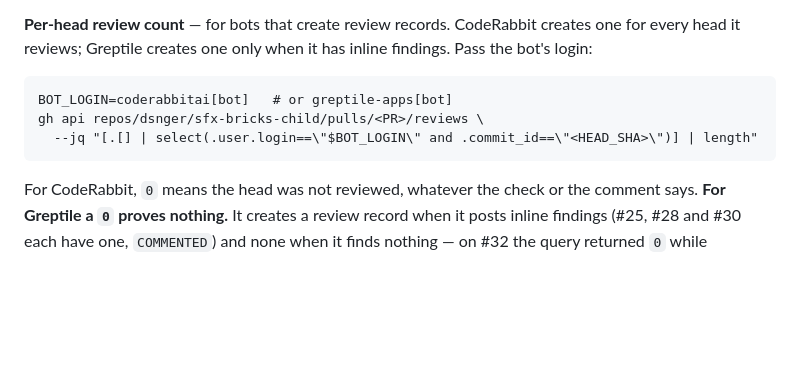
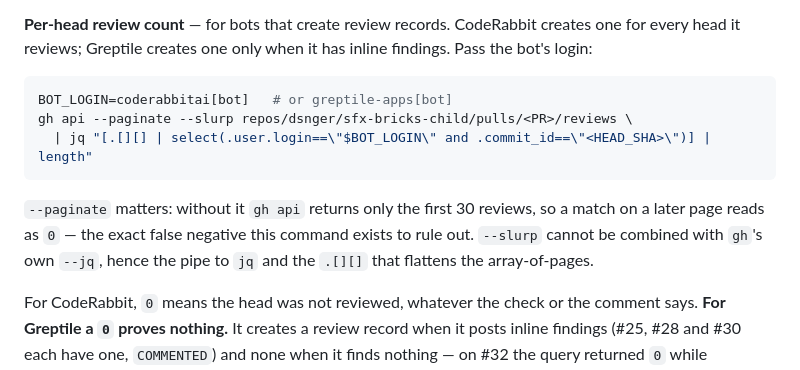
Before and after one commit to dsnger/sfx-bricks-child, a Markdown page: docs/pr-review-bots.md, the part around the change. Drawn GitHub-style; blank space fills up the shorter version.

Commit message:
docs: paginate the per-head review count, and tag the fence
CodeRabbit on PR #32. Both accepted; the first one's suggested fix does not work.

- `gh api` returns only the first 30 reviews without `--paginate`, so a match on a
  later page reads as `0` — the exact false negative this command exists to rule out.
  No PR here has crossed 30 yet (#25 is at 15), so it has not bitten.
- The suggested `--paginate --slurp` with `gh`'s own `--jq` is rejected by gh:
  "the --slurp option is not supported with --jq or --template". Verified working
  form is `--paginate --slurp` piped to `jq`, with `.[][]` flattening the pages.
  Checked against a head that was reviewed (1) and one that was not (0).
- MD040: the fence is now tagged `sh`.

Prose-only change under docs/ — no Gate B per CLAUDE.md §5.

````diff
--- a/docs/pr-review-bots.md
+++ b/docs/pr-review-bots.md
@@ -27,11 +27,16 @@ repo's own (PRs #25, #28, #30 and #32).
 for every head it reviews; Greptile creates one only when it has inline findings. Pass
 the bot's login:
 
+```sh
+BOT_LOGIN=coderabbitai[bot]   # or greptile-apps[bot]
+gh api --paginate --slurp repos/dsnger/sfx-bricks-child/pulls/<PR>/reviews \
+  | jq "[.[][] | select(.user.login==\"$BOT_LOGIN\" and .commit_id==\"<HEAD_SHA>\")] | length"
 ```
-BOT_LOGIN=coderabbitai[bot]   # or greptile-apps[bot]
-gh api repos/dsnger/sfx-bricks-child/pulls/<PR>/reviews \
-  --jq "[.[] | select(.user.login==\"$BOT_LOGIN\" and .commit_id==\"<HEAD_SHA>\")] | length"
-```
+
+`--paginate` matters: without it `gh api` returns only the first 30 reviews, so a
+match on a later page reads as `0` — the exact false negative this command exists to
+rule out. `--slurp` cannot be combined with `gh`'s own `--jq`, hence the pipe to `jq`
+and the `.[][]` that flattens the array-of-pages.
 
 For CodeRabbit, `0` means the head was not reviewed, whatever the check or the comment
 says. **For Greptile a `0` proves nothing.** It creates a review record when it posts
````
